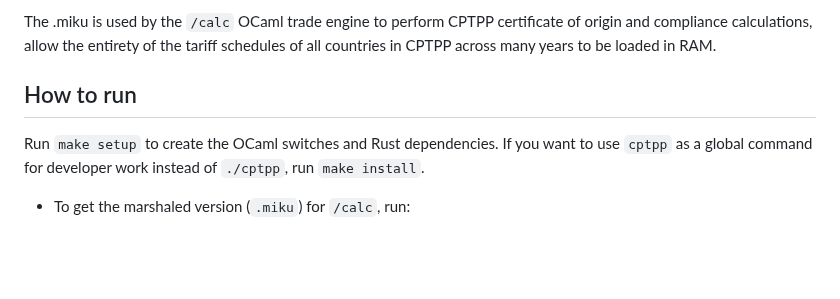
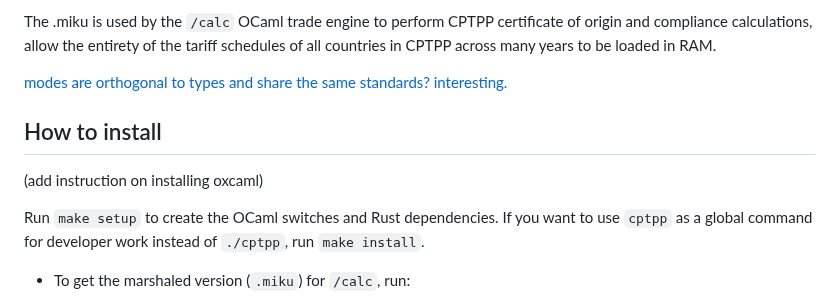
Before and after one commit to nguyenhoangan-monkey/cptpp-calculator, a Markdown page: cptpp/README.md, the part around one of its changes. Rendered like a GitHub page; blank space fills up the shorter version.

```diff
--- a/cptpp/README.md
+++ b/cptpp/README.md
@@ -9,8 +9,12 @@ Similar to a classic extract, transform, load pipeline used by SAP GTS or Thomps
 
 The .miku is used by the `/calc` OCaml trade engine to perform CPTPP certificate of origin and compliance calculations, allow the entirety of the tariff schedules of all countries in CPTPP across many years to be loaded in RAM.
 
+[modes are orthogonal to types and share the same standards? interesting.](https://www.youtube.com/watch?v=g3qd4zpm1LA)
 
-## How to run
+
+## How to install
+
+(add instruction on installing oxcaml)
 
 Run `make setup` to create the OCaml switches and Rust dependencies. If you want to use `cptpp` as a global command for developer work instead of `./cptpp`, run `make install`.
 
```
Also changed, not shown: other parts of cptpp/README.md (+4 -35 lines).
